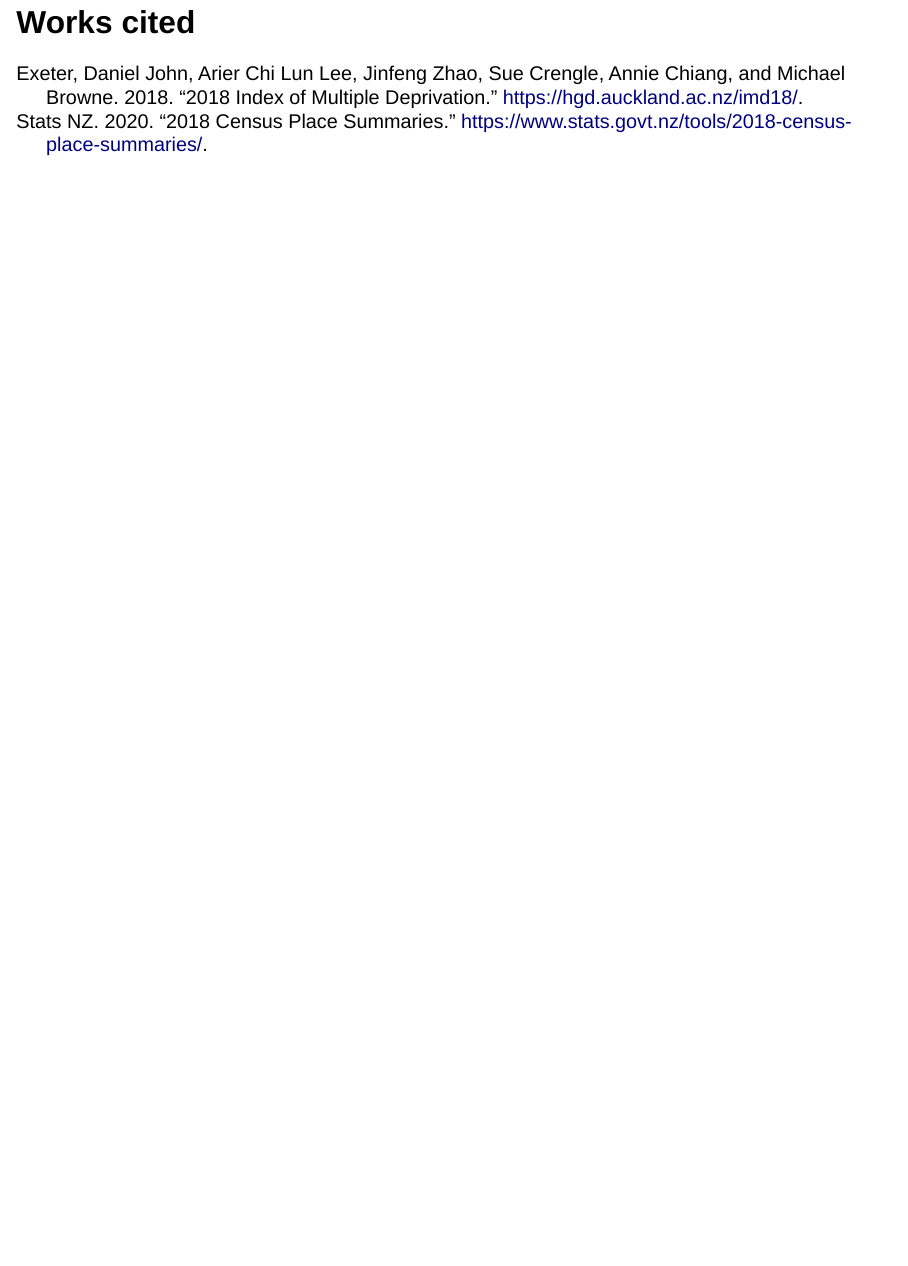
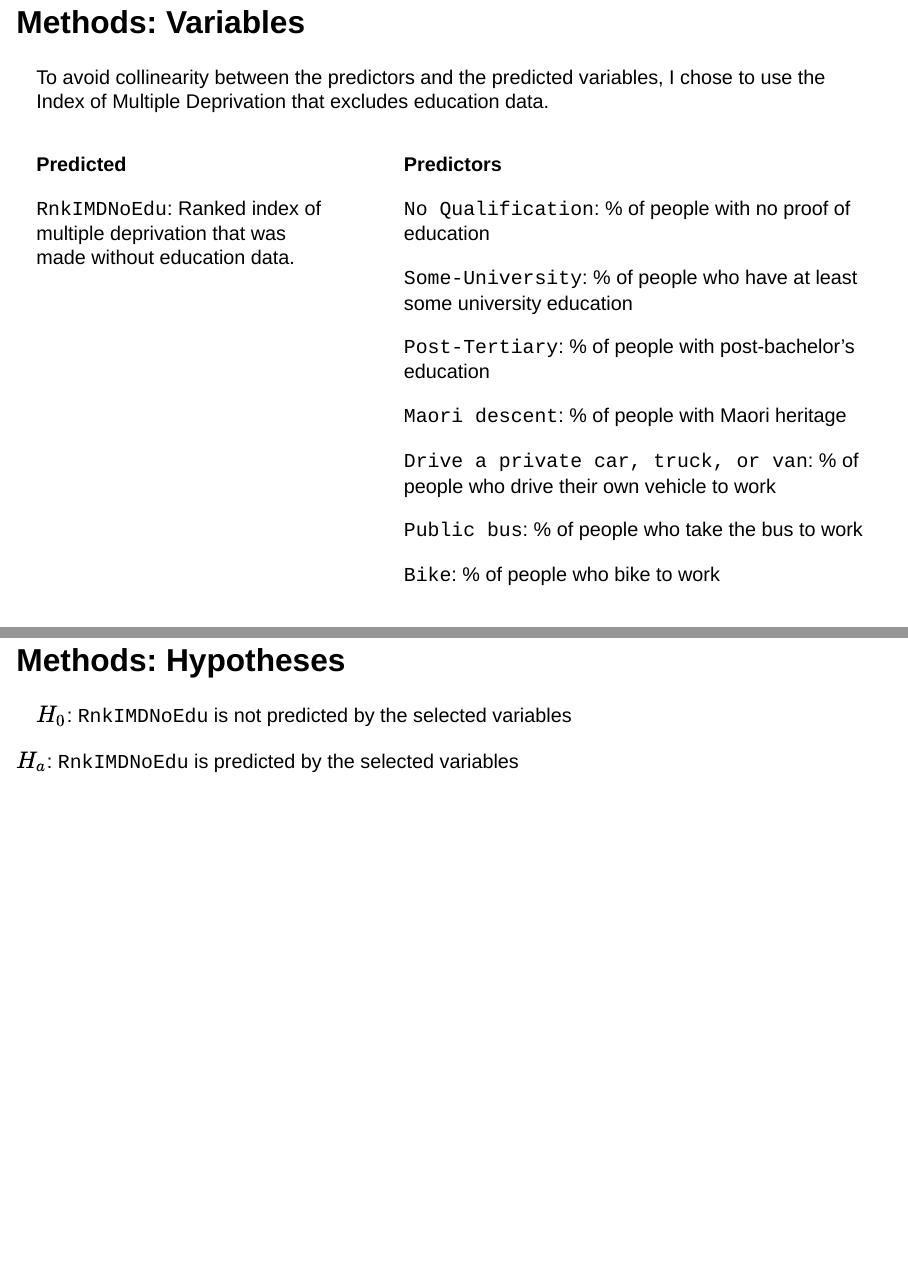
Before and after one commit to legallyahc/geog351-finalproject, a Quarto document (final_presentation.qmd): page 13 of 13 before the commit and pages 13 and 15 of 19 after it, the two joined at a grey line. Rendered offline with R 4.5, knitr and Pandoc in place of Quarto, with nearby package versions; drawn as Slidy slides in place of the format the file asks for; some code elsewhere in the file could not run offline.

Commit message:
argh i havent actually done any stats just wrangling

```diff
--- a/final_presentation.qmd
+++ b/final_presentation.qmd
@@ -166,3 +174,40 @@
 
 The IMD is a form of ordinal level data. Each data zone is ranked 1:6181, with a rank of 1 indicating the highest deprivation and 6181 the lowest. As there are many of these ordinal ranks, I choose to treat it as ratio level data for the purpose of statistical analysis.
 
+## Methods: Variables {.scrollable .smaller}
+
+To avoid collinearity between the predictors and the predicted variables, I chose to use the Index of Multiple Deprivation that excludes education data.
+
+::: columns
+::: {.column width="40%"}
+**Predicted**
+
+`RnkIMDNoEdu`: Ranked index of multiple deprivation that was made without education data.
+:::
+
+::: {.column width="60%"}
+**Predictors**
+
+`No Qualification`: % of people with no proof of education
+
+`Some-University`: % of people who have at least some university education
+
+`Post-Tertiary`: % of people with post-bachelor's education
+
+`Maori descent`: % of people with Maori heritage
+
+`Drive a private car, truck, or van`: % of people who drive their own vehicle to work
+
+`Public bus`: % of people who take the bus to work
+
+`Bike`: % of people who bike to work
+:::
+:::
+
+## Methods: Hypotheses
+
+<p style="text-align: center;">
+$H_0$: `RnkIMDNoEdu` is not predicted by the selected variables
+
+$H_a$: `RnkIMDNoEdu` is predicted by the selected variables
+</p>
```
Also changed, not shown: final_presentation.html, final_presentation.qmd (27 more changed lines).
